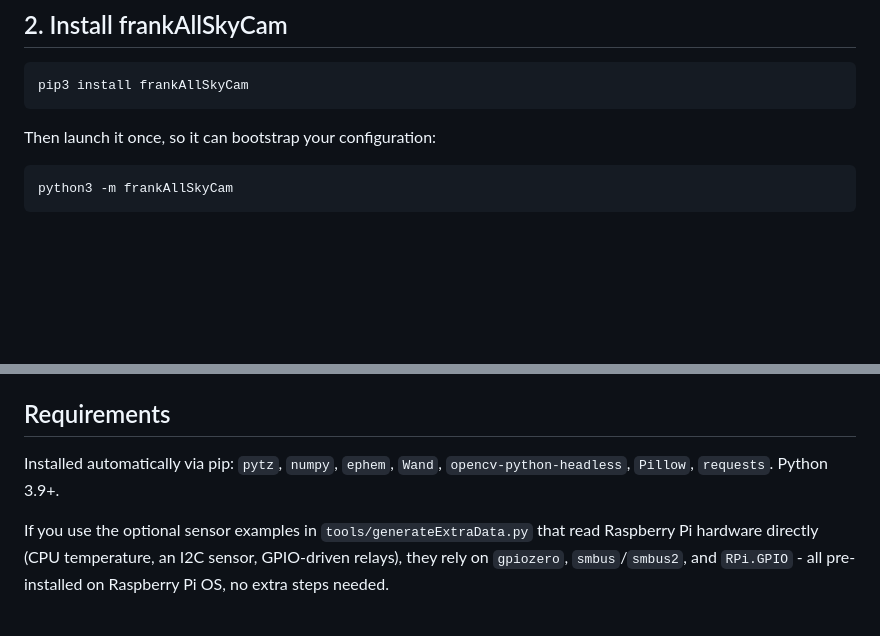
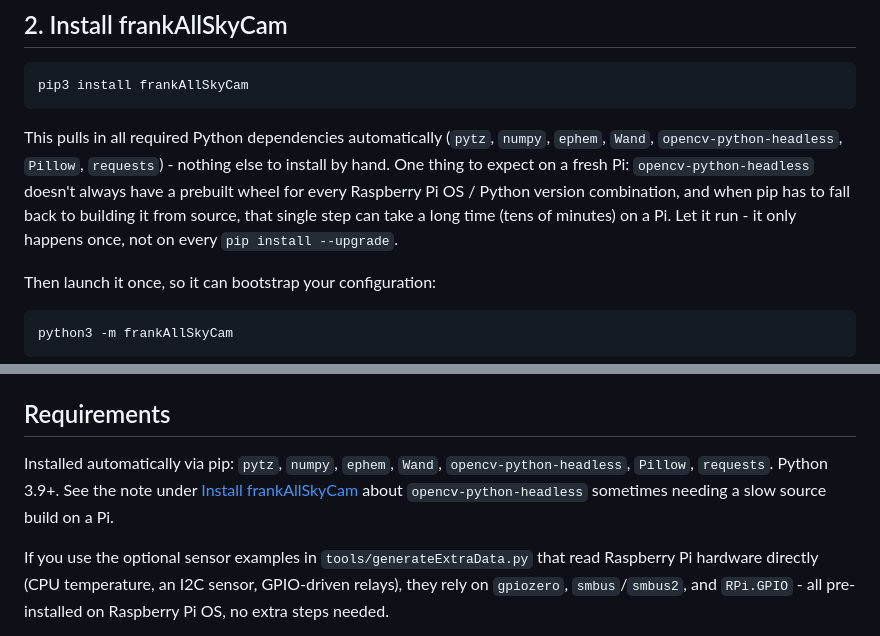
Before and after one commit to sferlix/frankAllSkyCam, a Markdown page: README.md, 2 parts joined by grey strips. Drawn GitHub-style; blank space fills up the shorter version.

Commit message:
docs: note opencv-python-headless can need a slow source build on a Pi
No prebuilt wheel exists for every Raspberry Pi OS / Python combination,
so pip install can take a long time on that one dependency on a fresh Pi.

````diff
--- a/README.md
+++ b/README.md
@@ -67,6 +67,8 @@ You should see it capture and leave a `test.jpg` in the current folder.
 ```
 pip3 install frankAllSkyCam
 ```
+
+This pulls in all required Python dependencies automatically (`pytz`, `numpy`, `ephem`, `Wand`, `opencv-python-headless`, `Pillow`, `requests`) - nothing else to install by hand. One thing to expect on a fresh Pi: `opencv-python-headless` doesn't always have a prebuilt wheel for every Raspberry Pi OS / Python version combination, and when pip has to fall back to building it from source, that single step can take a long time (tens of minutes) on a Pi. Let it run - it only happens once, not on every `pip install --upgrade`.
 
 Then launch it once, so it can bootstrap your configuration:
 
@@ -204,7 +206,7 @@ By default (`exposure_mode = sqm_based` in `config.txt`'s `[exposure]` section)
 
 ## Requirements
 
-Installed automatically via pip: `pytz`, `numpy`, `ephem`, `Wand`, `opencv-python-headless`, `Pillow`, `requests`. Python 3.9+.
+Installed automatically via pip: `pytz`, `numpy`, `ephem`, `Wand`, `opencv-python-headless`, `Pillow`, `requests`. Python 3.9+. See the note under [Install frankAllSkyCam](#2-install-frankallskycam) about `opencv-python-headless` sometimes needing a slow source build on a Pi.
 
 If you use the optional sensor examples in `tools/generateExtraData.py` that read Raspberry Pi hardware directly (CPU temperature, an I2C sensor, GPIO-driven relays), they rely on `gpiozero`, `smbus`/`smbus2`, and `RPi.GPIO` - all pre-installed on Raspberry Pi OS, no extra steps needed.
 
````
